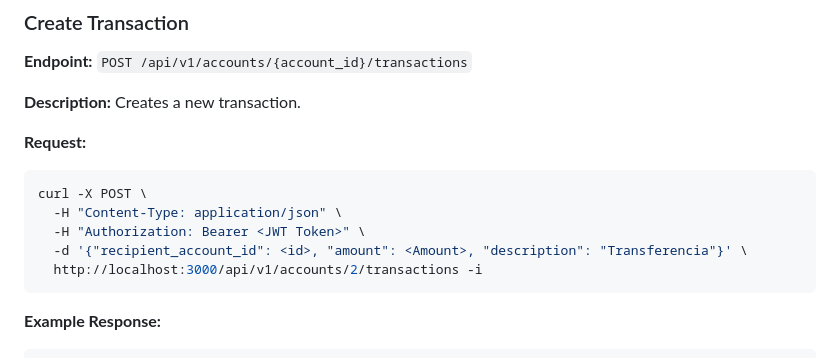
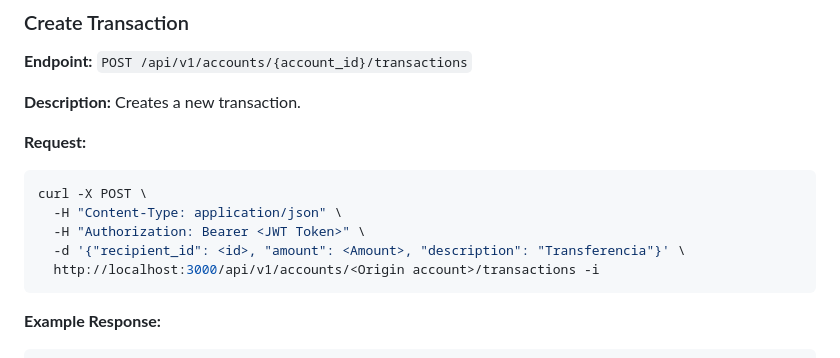
Before and after one commit to codigofacilito/bankfacilito, a Markdown page: documentation.md, the part around the change. Drawn GitHub-style.

Commit message:
Documentation updated

````diff
--- a/documentation.md
+++ b/documentation.md
@@ -273,8 +273,8 @@ curl -X GET \
 curl -X POST \
   -H "Content-Type: application/json" \
   -H "Authorization: Bearer <JWT Token>" \
-  -d '{"recipient_account_id": <id>, "amount": <Amount>, "description": "Transferencia"}' \
-  http://localhost:3000/api/v1/accounts/2/transactions -i
+  -d '{"recipient_id": <id>, "amount": <Amount>, "description": "Transferencia"}' \
+  http://localhost:3000/api/v1/accounts/<Origin account>/transactions -i
 ```
 
 **Example Response:**
````
